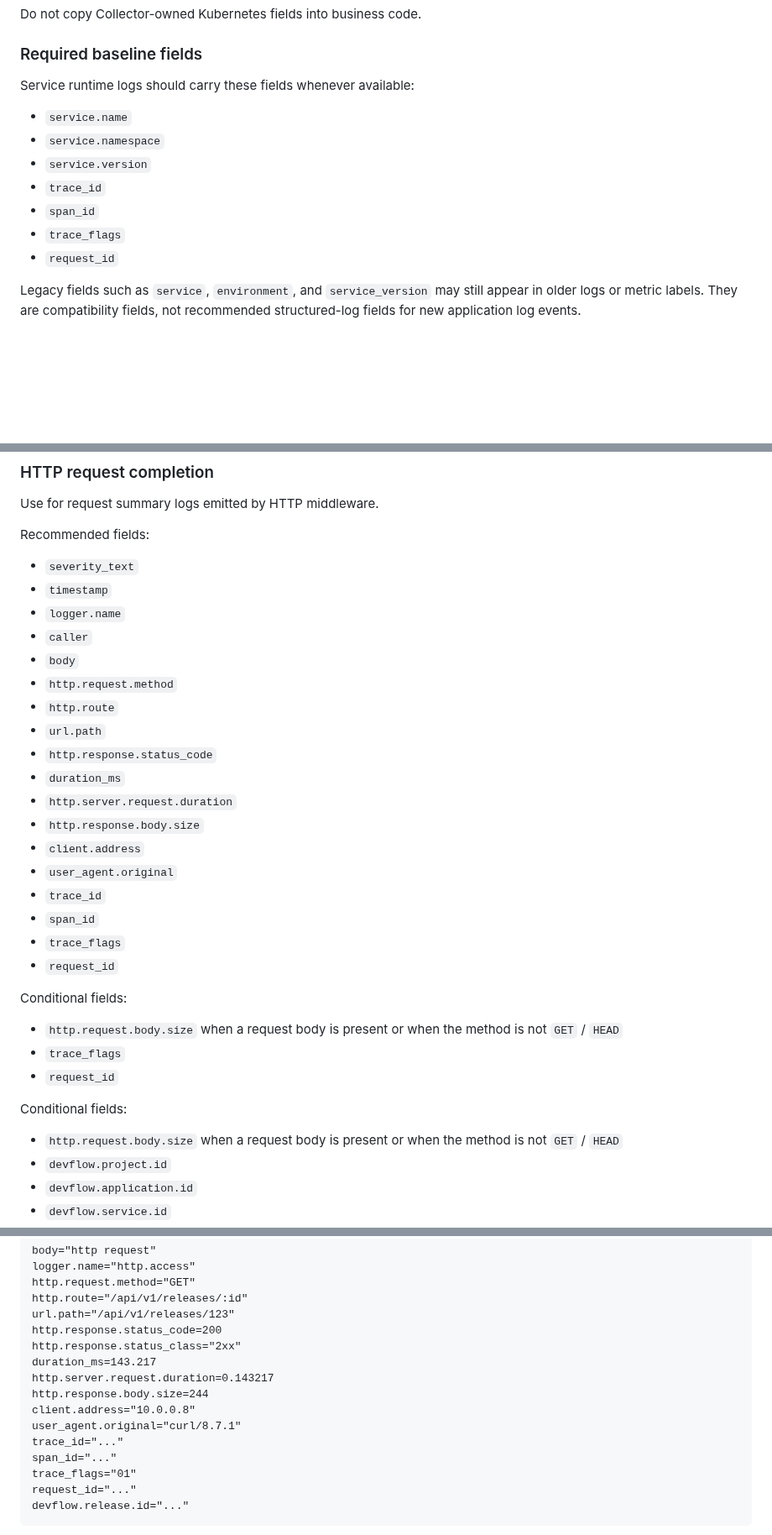
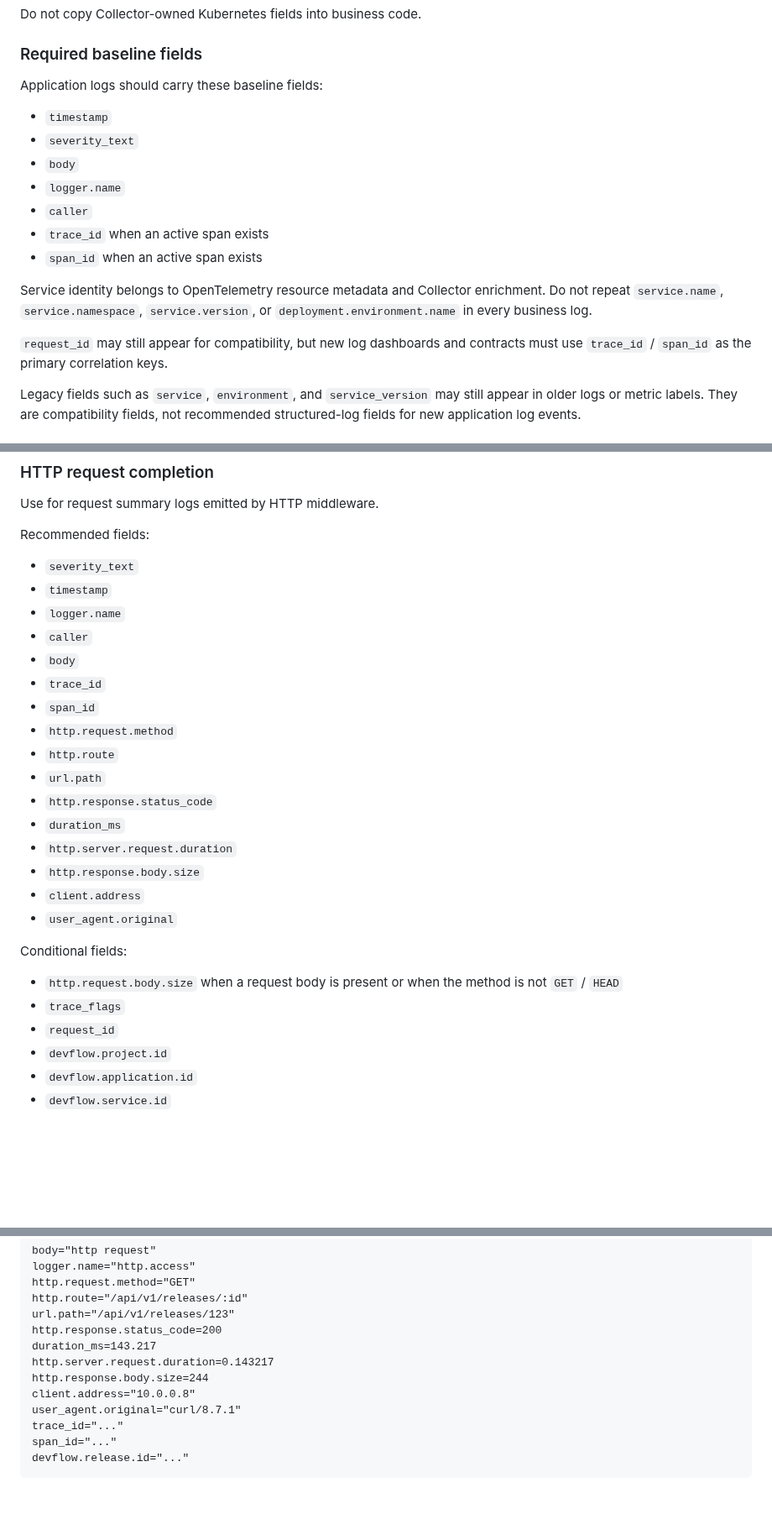
Before and after one commit to bsonger/devflow-service, a Markdown page: docs/policies/observability-logging.md, 3 parts joined by grey strips. Shown at 84% size. Rendered like a GitHub page; blank space fills up the shorter version.

````diff
--- a/docs/policies/observability-logging.md
+++ b/docs/policies/observability-logging.md
@@ -53,14 +53,21 @@ Do not copy Collector-owned Kubernetes fields into business code.
 
 ### Required baseline fields
 
-Service runtime logs should carry these fields whenever available:
-- `service.name`
-- `service.namespace`
-- `service.version`
-- `trace_id`
-- `span_id`
-- `trace_flags`
-- `request_id`
+Application logs should carry these baseline fields:
+- `timestamp`
+- `severity_text`
+- `body`
+- `logger.name`
+- `caller`
+- `trace_id` when an active span exists
+- `span_id` when an active span exists
+
+Service identity belongs to OpenTelemetry resource metadata and Collector
+enrichment. Do not repeat `service.name`, `service.namespace`,
+`service.version`, or `deployment.environment.name` in every business log.
+
+`request_id` may still appear for compatibility, but new log dashboards and
+contracts must use `trace_id` / `span_id` as the primary correlation keys.
 
 Legacy fields such as `service`, `environment`, and `service_version` may still appear in older logs or metric labels.
 They are compatibility fields, not recommended structured-log fields for new application log events.
@@ -414,6 +421,8 @@ Recommended fields:
 - `logger.name`
 - `caller`
 - `body`
+- `trace_id`
+- `span_id`
 - `http.request.method`
 - `http.route`
 - `url.path`
@@ -423,18 +432,11 @@ Recommended fields:
 - `http.response.body.size`
 - `client.address`
 - `user_agent.original`
-- `trace_id`
-- `span_id`
-- `trace_flags`
-- `request_id`
 
 Conditional fields:
 - `http.request.body.size` when a request body is present or when the method is not `GET` / `HEAD`
 - `trace_flags`
 - `request_id`
-
-Conditional fields:
-- `http.request.body.size` when a request body is present or when the method is not `GET` / `HEAD`
 - `devflow.project.id`
 - `devflow.application.id`
 - `devflow.service.id`
@@ -464,7 +466,6 @@ http.request.method="GET"
 http.route="/api/v1/releases/:id"
 url.path="/api/v1/releases/123"
 http.response.status_code=200
-http.response.status_class="2xx"
 duration_ms=143.217
 http.server.request.duration=0.143217
 http.response.body.size=244
@@ -472,8 +473,6 @@ client.address="10.0.0.8"
 user_agent.original="curl/8.7.1"
 trace_id="..."
 span_id="..."
-trace_flags="01"
-request_id="..."
 devflow.release.id="..."
 ```
 
````
Also changed, not shown: docs/observability/logging-spec.md (+26 -9 lines).
